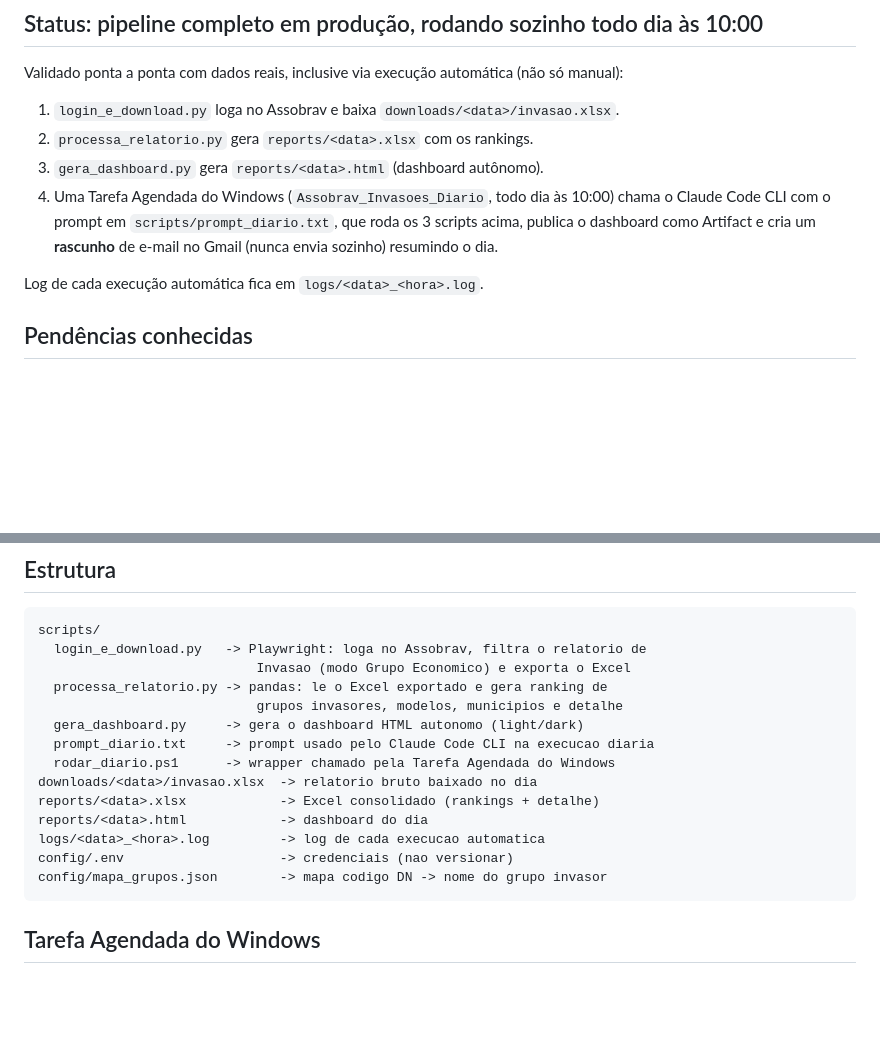
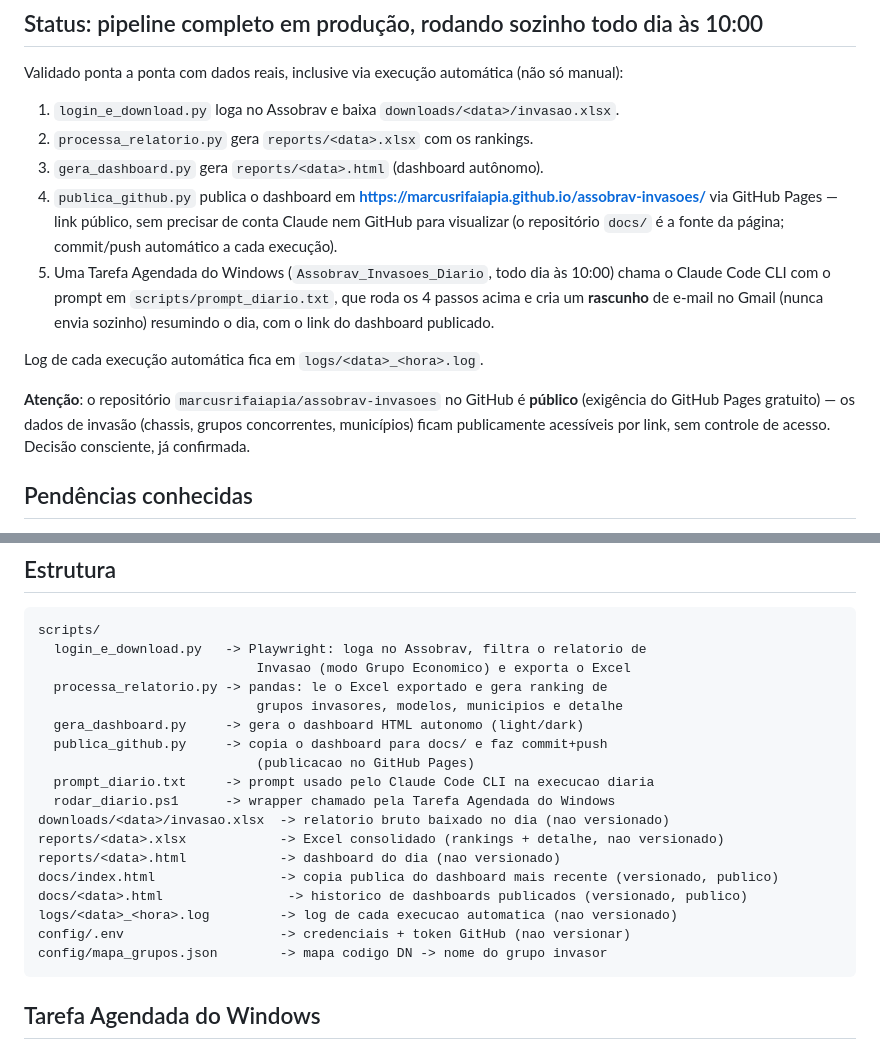
Before and after one commit to marcusrifaiapia/assobrav-invasoes, a Markdown page: README.md, 2 parts joined by grey strips. Rendered like a GitHub page; blank space fills up the shorter version.

Commit message:
Documenta publicacao via GitHub Pages

````diff
--- a/README.md
+++ b/README.md
@@ -18,12 +18,21 @@ só manual):
 1. `login_e_download.py` loga no Assobrav e baixa `downloads/<data>/invasao.xlsx`.
 2. `processa_relatorio.py` gera `reports/<data>.xlsx` com os rankings.
 3. `gera_dashboard.py` gera `reports/<data>.html` (dashboard autônomo).
-4. Uma Tarefa Agendada do Windows (`Assobrav_Invasoes_Diario`, todo dia às
+4. `publica_github.py` publica o dashboard em **https://marcusrifaiapia.github.io/assobrav-invasoes/**
+   via GitHub Pages — link público, sem precisar de conta Claude nem GitHub
+   para visualizar (o repositório `docs/` é a fonte da página; commit/push
+   automático a cada execução).
+5. Uma Tarefa Agendada do Windows (`Assobrav_Invasoes_Diario`, todo dia às
    10:00) chama o Claude Code CLI com o prompt em `scripts/prompt_diario.txt`,
-   que roda os 3 scripts acima, publica o dashboard como Artifact e cria um
-   **rascunho** de e-mail no Gmail (nunca envia sozinho) resumindo o dia.
+   que roda os 4 passos acima e cria um **rascunho** de e-mail no Gmail (nunca
+   envia sozinho) resumindo o dia, com o link do dashboard publicado.
 
 Log de cada execução automática fica em `logs/<data>_<hora>.log`.
+
+**Atenção**: o repositório `marcusrifaiapia/assobrav-invasoes` no GitHub é
+**público** (exigência do GitHub Pages gratuito) — os dados de invasão
+(chassis, grupos concorrentes, municípios) ficam publicamente acessíveis por
+link, sem controle de acesso. Decisão consciente, já confirmada.
 
 ## Pendências conhecidas
 
@@ -53,13 +62,17 @@ scripts/
   processa_relatorio.py -> pandas: le o Excel exportado e gera ranking de
                             grupos invasores, modelos, municipios e detalhe
   gera_dashboard.py     -> gera o dashboard HTML autonomo (light/dark)
+  publica_github.py     -> copia o dashboard para docs/ e faz commit+push
+                            (publicacao no GitHub Pages)
   prompt_diario.txt     -> prompt usado pelo Claude Code CLI na execucao diaria
   rodar_diario.ps1      -> wrapper chamado pela Tarefa Agendada do Windows
-downloads/<data>/invasao.xlsx  -> relatorio bruto baixado no dia
-reports/<data>.xlsx            -> Excel consolidado (rankings + detalhe)
-reports/<data>.html            -> dashboard do dia
-logs/<data>_<hora>.log         -> log de cada execucao automatica
-config/.env                    -> credenciais (nao versionar)
+downloads/<data>/invasao.xlsx  -> relatorio bruto baixado no dia (nao versionado)
+reports/<data>.xlsx            -> Excel consolidado (rankings + detalhe, nao versionado)
+reports/<data>.html            -> dashboard do dia (nao versionado)
+docs/index.html                -> copia publica do dashboard mais recente (versionado, publico)
+docs/<data>.html                -> historico de dashboards publicados (versionado, publico)
+logs/<data>_<hora>.log         -> log de cada execucao automatica (nao versionado)
+config/.env                    -> credenciais + token GitHub (nao versionar)
 config/mapa_grupos.json        -> mapa codigo DN -> nome do grupo invasor
 ```
 
````
